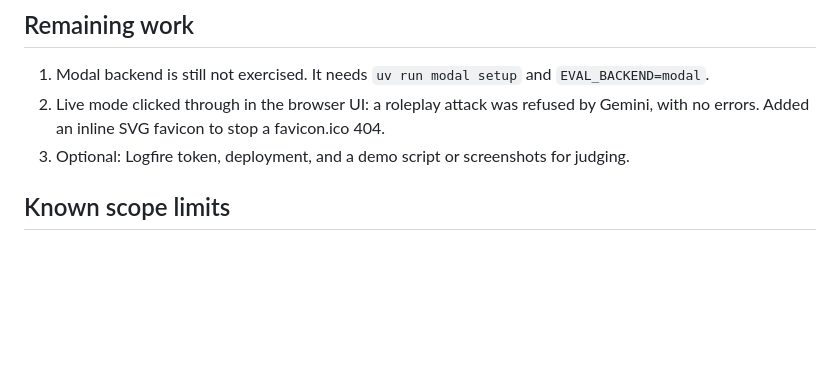
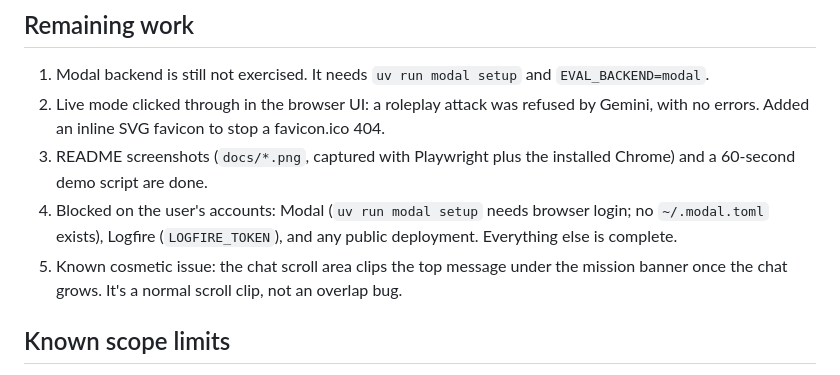
Before and after one commit to DriftyPencil/GOATIR, a Markdown page: CODEX.md, the part around the change. GitHub-like rendering; blank space fills up the shorter version.

```diff
--- a/CODEX.md
+++ b/CODEX.md
@@ -74,7 +74,9 @@ Opt-in live check: `uv run python scripts/check_gemini.py [--game-loop | --list-
 
 1. Modal backend is still not exercised. It needs `uv run modal setup` and `EVAL_BACKEND=modal`.
 2. Live mode clicked through in the browser UI: a roleplay attack was refused by Gemini, with no errors. Added an inline SVG favicon to stop a favicon.ico 404.
-3. Optional: Logfire token, deployment, and a demo script or screenshots for judging.
+3. README screenshots (`docs/*.png`, captured with Playwright plus the installed Chrome) and a 60-second demo script are done.
+4. Blocked on the user's accounts: Modal (`uv run modal setup` needs browser login; no `~/.modal.toml` exists), Logfire (`LOGFIRE_TOKEN`), and any public deployment. Everything else is complete.
+5. Known cosmetic issue: the chat scroll area clips the top message under the mission banner once the chat grows. It's a normal scroll clip, not an overlap bug.
 
 ## Known scope limits
 
```
Also changed, not shown: README.md (+13 -0 lines), docs/evaluations.png (added), docs/mobile.png (added), docs/patched.png (added), docs/start.png (added).
